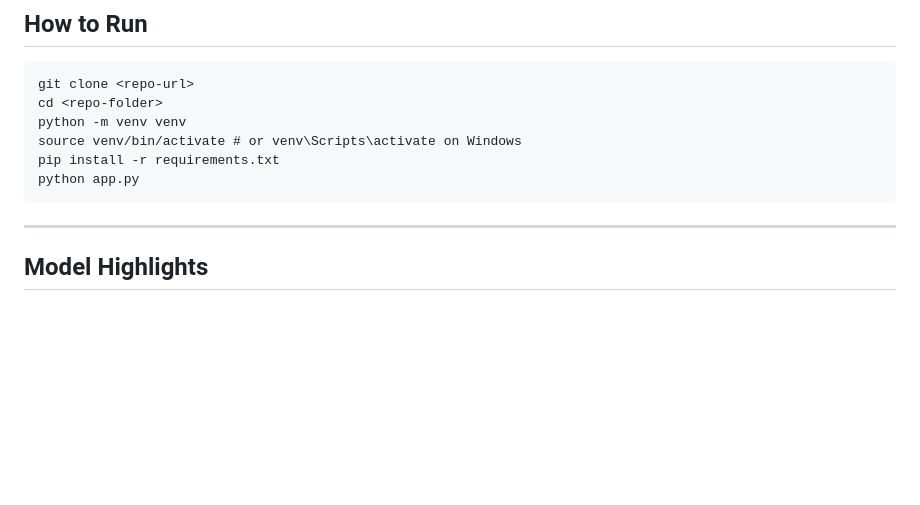
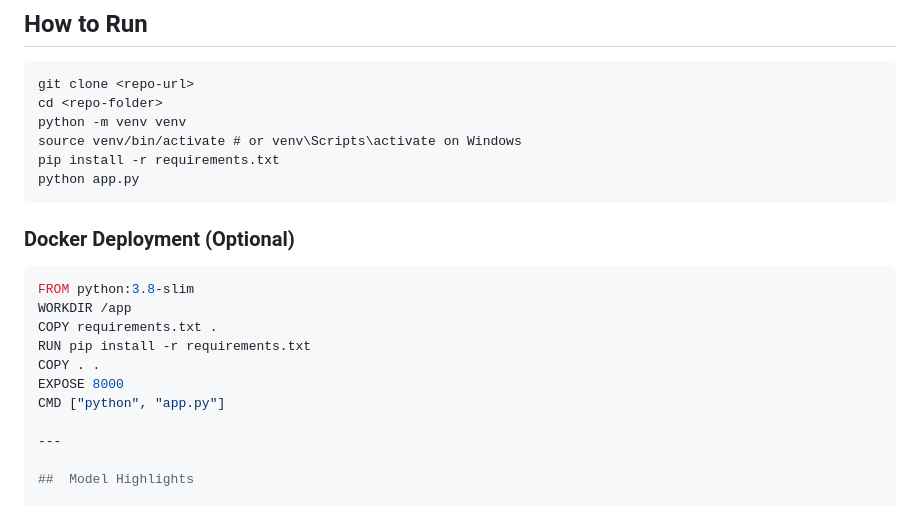
Before and after one commit to sidkv313/Deep-Crack-Advanced-Infrastructure-Crack-Detection-System, a Markdown page: README.md, the part around the change. Drawn GitHub-style; blank space fills up the shorter version.

````diff
--- a/README.md
+++ b/README.md
@@ -169,7 +169,16 @@ source venv/bin/activate # or venv\Scripts\activate on Windows
 pip install -r requirements.txt
 python app.py
 ```
+### Docker Deployment (Optional)
 
+```dockerfile
+FROM python:3.8-slim
+WORKDIR /app
+COPY requirements.txt .
+RUN pip install -r requirements.txt
+COPY . .
+EXPOSE 8000
+CMD ["python", "app.py"]
 
 ---
 
````
